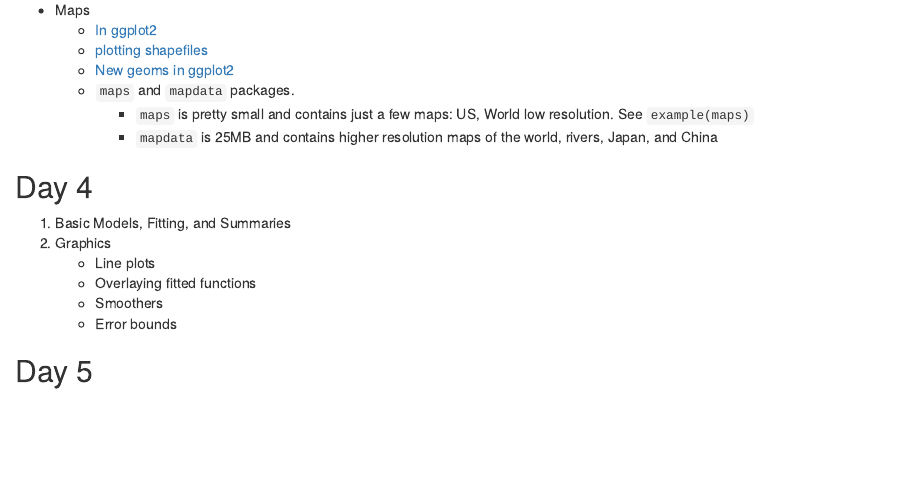
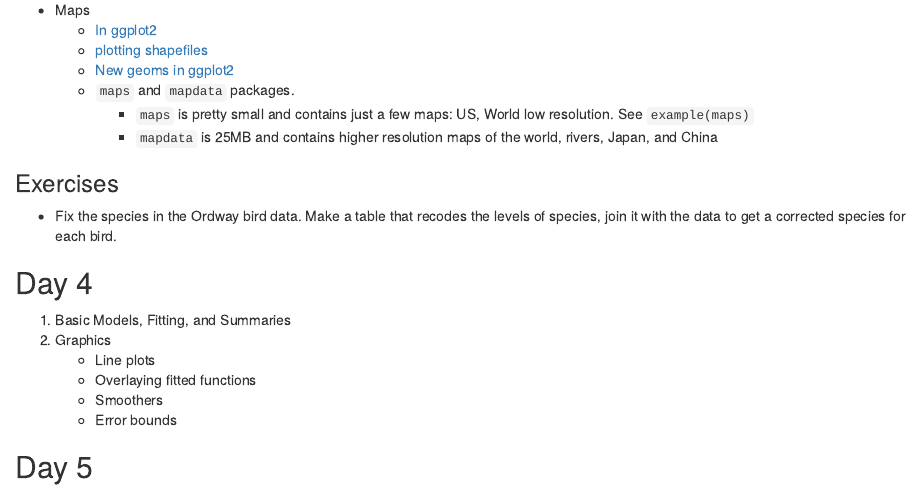
Before and after one commit to dtkaplan/DataAndComputingFundamentals, an R Markdown document (Day-by-day.Rmd): the page in a window 1100 px wide, from 1690 px down. Rendered offline with R 4.5, knitr and Pandoc, with nearby package versions.

Commit message:
Day 3 idea

```diff
--- a/Day-by-day.Rmd
+++ b/Day-by-day.Rmd
@@ -84,6 +84,10 @@ Day 3
         * `maps` is pretty small and contains just a few maps: US, World low resolution.  See `example(maps)`
         * `mapdata` is 25MB and contains higher resolution maps of the world, rivers, Japan, and China
 
+### Exercises
+
+* Fix the species in the Ordway bird data.  Make a table that recodes the levels of species, join it with the data to get a corrected species for each bird.
+
 Day 4
 -------------
 1. Basic Models, Fitting, and Summaries
```
